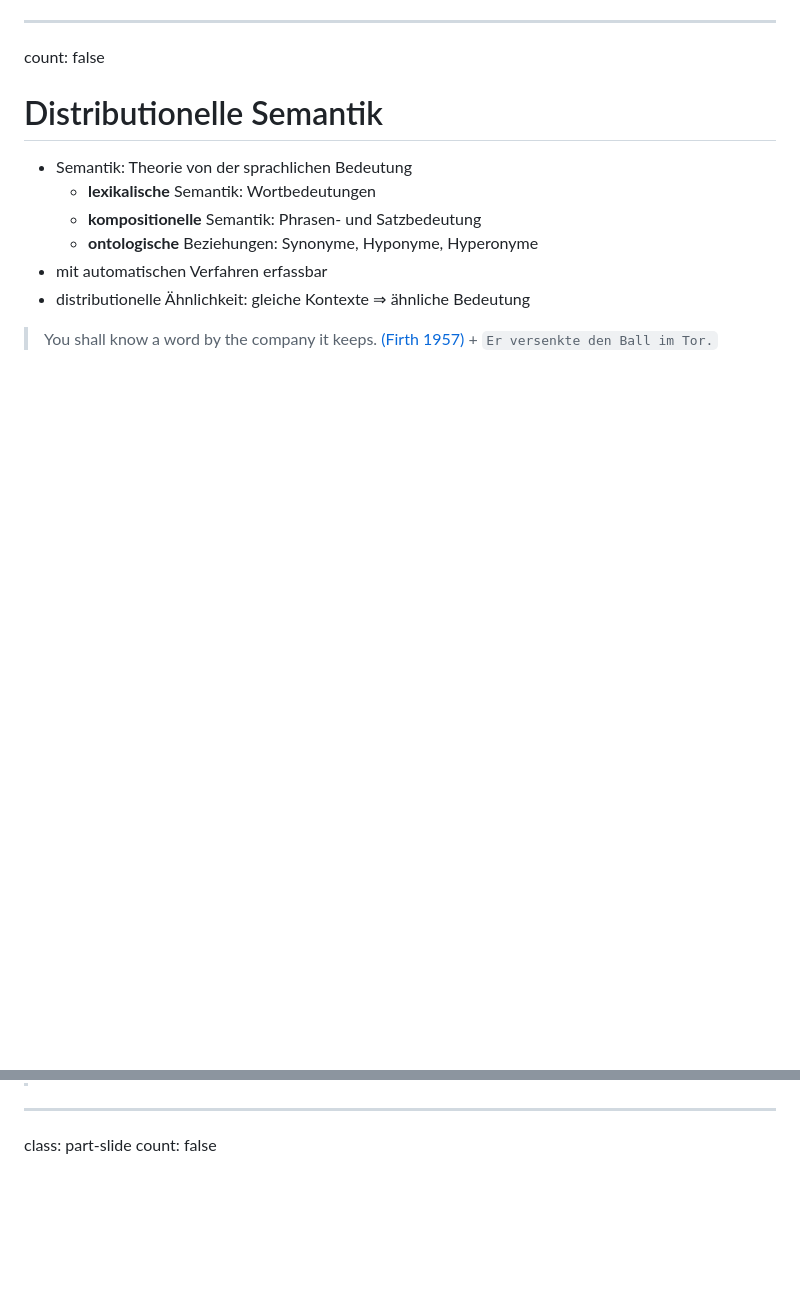
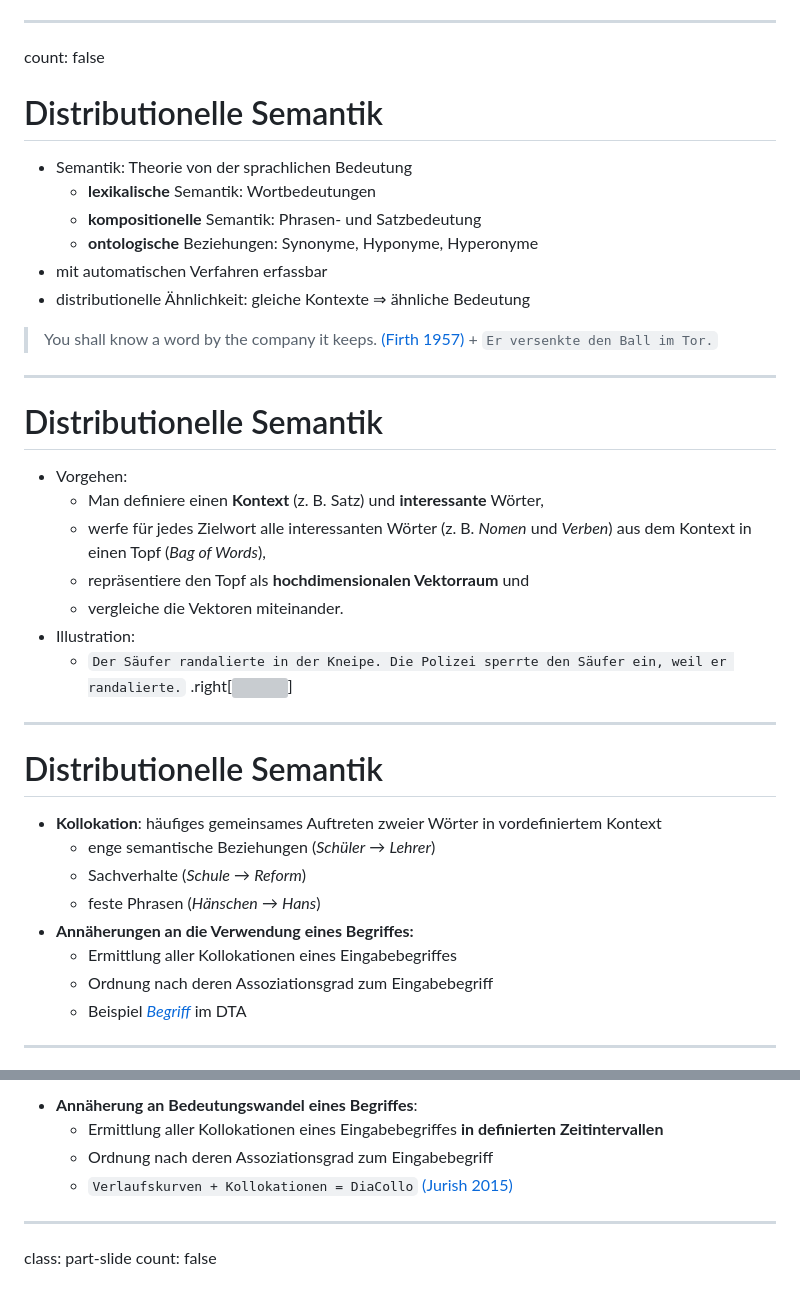
Before and after one commit to wrznr/ringvorlesung-dh-2022, a Markdown page: content.md, 2 parts joined by grey strips. Drawn GitHub-style; blank space fills up the shorter version; grey boxes are pictures that could not be loaded.

Commit message:
Add slides on distributional semantics 2

```diff
--- a/content.md
+++ b/content.md
@@ -809,5 +810,35 @@ count: false
     * **ontologische** Beziehungen: Synonyme, Hyponyme, Hyperonyme
 - mit automatischen Verfahren erfassbar
 - distributionelle Ähnlichkeit: gleiche Kontexte ⇒ ähnliche Bedeutung
-> You shall know a word by the company it keeps. [(Firth 1957)](https://cs.brown.edu/courses/csci2952d/readings/lecture1-firth.pdf)
+> You shall know a word by the company it keeps.
+> [(Firth 1957)](https://cs.brown.edu/courses/csci2952d/readings/lecture1-firth.pdf)
     + `Er versenkte den Ball im Tor.`
+
+---
+
+# Distributionelle Semantik
+
+- Vorgehen:
+    + Man definiere einen **Kontext** (z.&#x202f;B. Satz) und **interessante** Wörter,
+    + werfe für jedes Zielwort alle interessanten Wörter (z.&#x202f;B. *Nomen* und *Verben*) aus dem Kontext in einen Topf (*Bag of Words*),
+    + repräsentiere den Topf als **hochdimensionalen Vektorraum** und
+    + vergleiche die Vektoren miteinander.
+- Illustration:
+    + `Der Säufer randalierte in der Kneipe. Die Polizei sperrte den Säufer ein, weil er randalierte.`
+.right[<img src="https://deutschestextarchiv.github.io/DWDS-Workshop-2018/figures/distr.svg" style="width:180px"/>]
+
+---
+
+# Distributionelle Semantik
+
+- **Kollokation**: häufiges gemeinsames Auftreten zweier Wörter in vordefiniertem Kontext
+    + enge semantische Beziehungen (*Schüler* → *Lehrer*)
+    + Sachverhalte (*Schule* → *Reform*)
+    + feste Phrasen (*Hänschen* → *Hans*)
+- **Annäherungen an die Verwendung eines Begriffes:**
+    + Ermittlung aller Kollokationen eines Eingabebegriffes
+    + Ordnung nach deren Assoziationsgrad zum Eingabebegriff
+    + Beispiel [*Begriff*](https://kaskade.dwds.de/dstar/dta/diacollo/?query=Begriff&_s=submit&date=&slice=0&score=ld&kbest=10&cutoff=&profile=2&format=html&global=1&groupby=&eps=0) im DTA
+
+---
+
@@ -814,3 +859,7 @@ count: false
+- **Annäherung an Bedeutungswandel eines Begriffes**:
+    + Ermittlung aller Kollokationen eines Eingabebegriffes **in definierten Zeitintervallen**
+    + Ordnung nach deren Assoziationsgrad zum Eingabebegriff
+    + `Verlaufskurven + Kollokationen = DiaCollo` [(Jurish 2015)](https://www.deutschestextarchiv.de/files/jurish2015diacollo-clarin.pdf)
 
 ---
 
```
Also changed, not shown: other parts of content.md (+16 -1 lines), img/profilardy.png (added).
